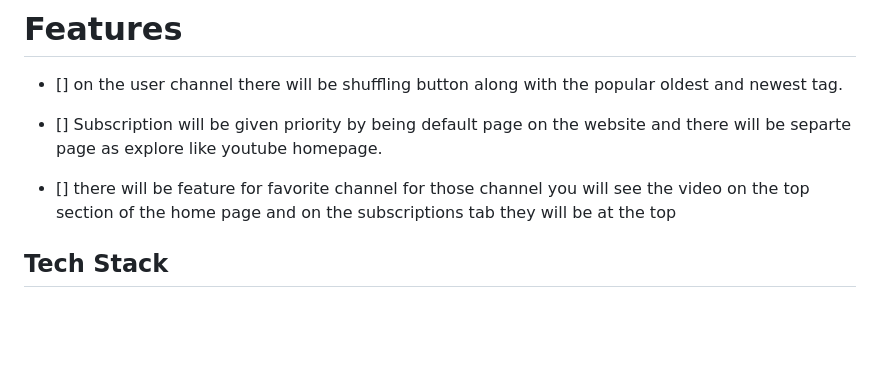
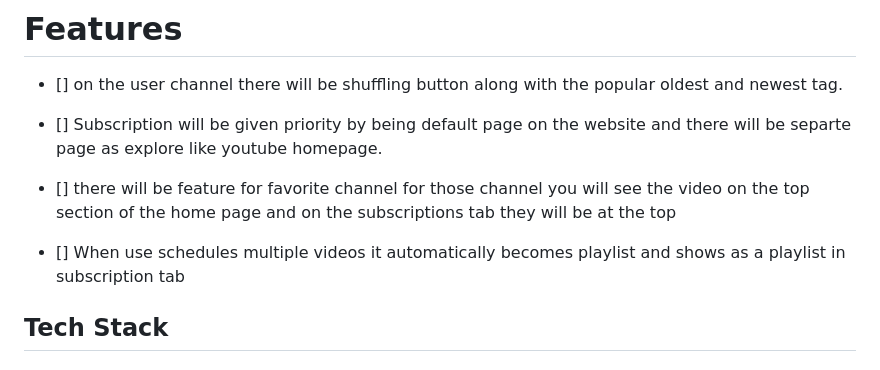
Before and after one commit to Faraz-mobin17/Youtube-Twitter-Backend, a Markdown page: README.md, the part around the change. Drawn GitHub-style; blank space fills up the shorter version.

Commit message:
added a new feature that will be added in the app

```diff
--- a/README.md
+++ b/README.md
@@ -47,6 +47,8 @@ The app is based on monolith architecture
 
 - [] there will be feature for favorite channel for those channel you will see the video
   on the top section of the home page and on the subscriptions tab they will be at the top
+
+- [] When use schedules multiple videos it automatically becomes playlist and shows as a playlist in subscription tab
 
 ## Tech Stack
 
```
